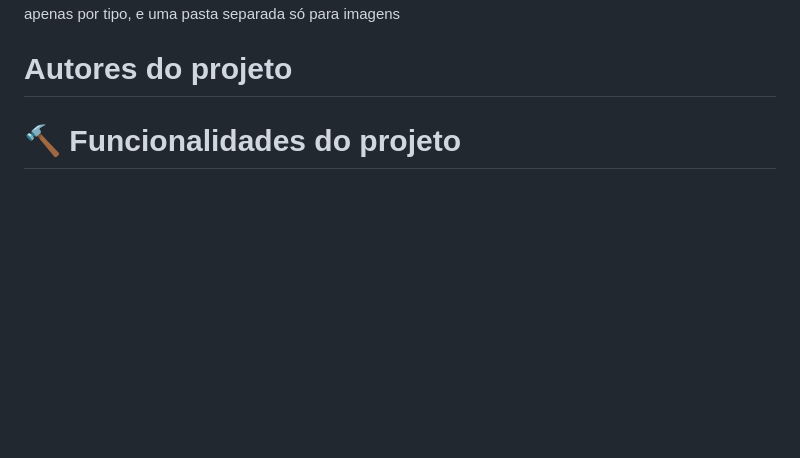
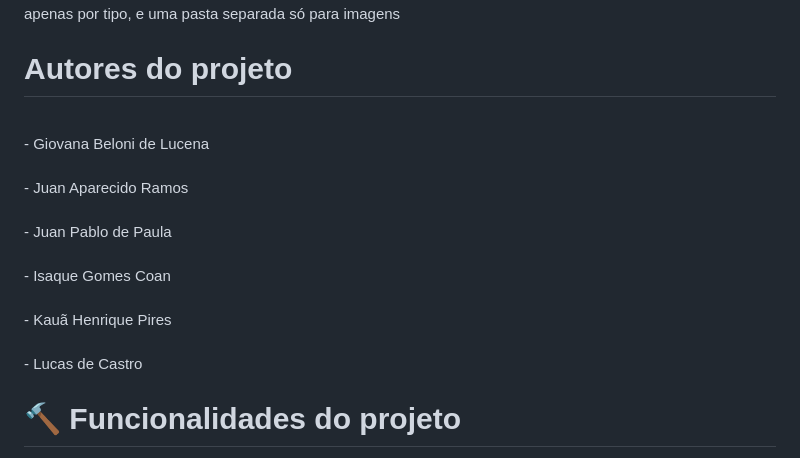
Before and after one commit to JIKLGJ/projetotcc2024, a Markdown page: README.md, the part around the change printed below. Drawn GitHub-style; blank space fills up the shorter version.

```diff
--- a/README.md
+++ b/README.md
@@ -35,6 +35,12 @@ As pastas do projeto estão organizadas de forma que todos os arquivos HTML est
 Essa organização pode ser melhorada para facilitar a manutenção e escalabilidade, separando os arquivos não apenas por tipo, e uma pasta separada só para imagens
 
 <h1 > Autores do projeto  </h1>
+<br>- Giovana Beloni de Lucena<br>
+<br>- Juan Aparecido Ramos<br>
+<br>- Juan Pablo de Paula<br>
+<br>- Isaque Gomes Coan<br>
+<br>- Kauã Henrique Pires<br>
+<br>- Lucas de Castro<br>
 
 
 
```
Also changed, not shown: other parts of README.md (+1 -1 lines).
